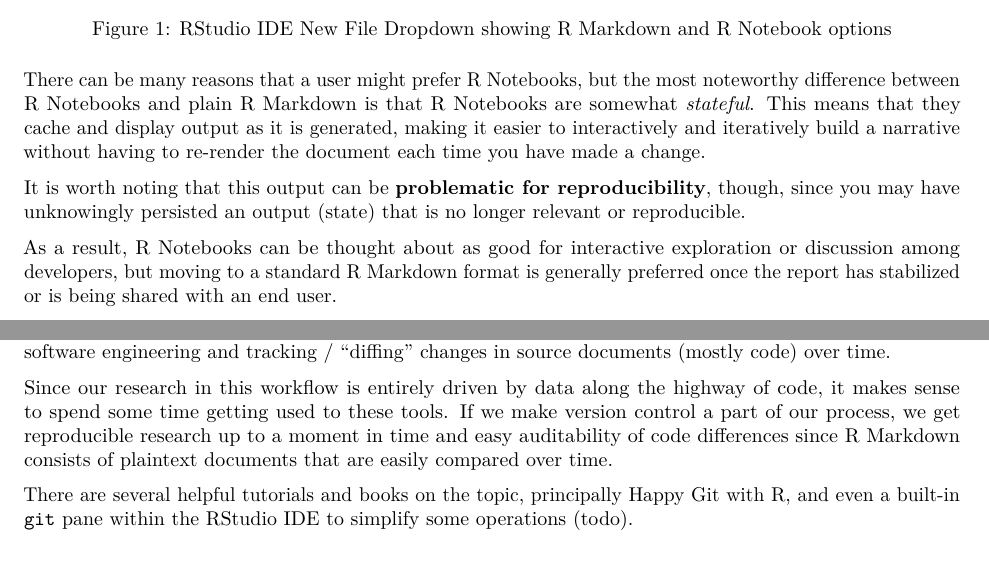
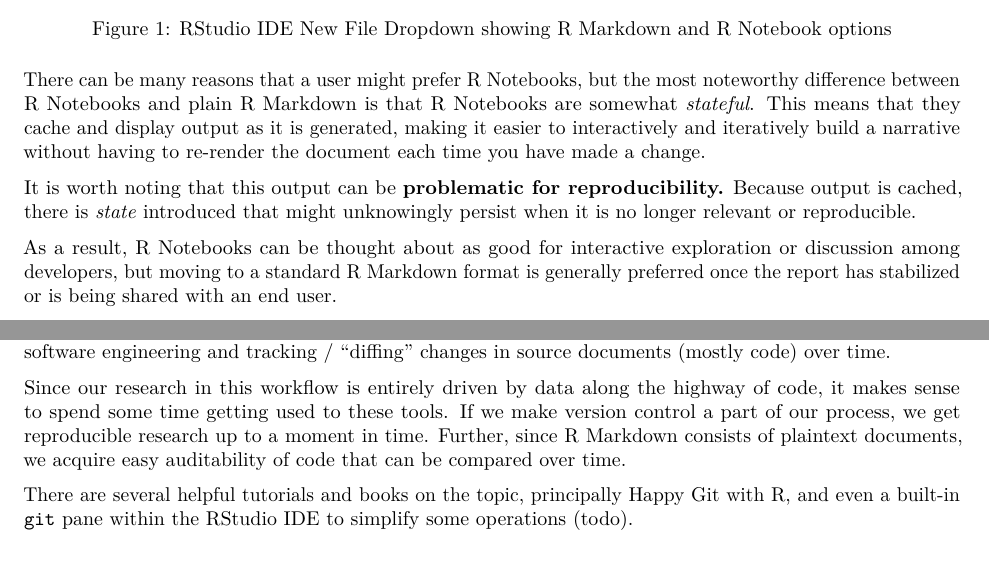
Before and after one commit to colearendt/rmarkdown-for-reproducible-research, an R Markdown document (paper.Rmd): two parts of pages 3 and 7 of 8, joined at a grey line, cut so that both start at the same text. Rendered offline with R 4.5, knitr and Pandoc, then LaTeX, with nearby package versions.

Commit message:
add stylistic fixes

```diff
--- a/paper.Rmd
+++ b/paper.Rmd
@@ -150,9 +150,9 @@ means that they cache and display output as it is generated, making it easier to
 interactively and iteratively build a narrative without having to re-render the
 document each time you have made a change.
 
-It is worth noting that this output can be **problematic for reproducibility**,
-though, since you may have unknowingly persisted an output (state) that is no
-longer relevant or reproducible.
+It is worth noting that this output can be **problematic for reproducibility.**
+Because output is cached, there is _state_ introduced that might unknowingly
+persist when it is no longer relevant or reproducible.
 
 As a result, R Notebooks can be thought about as good for interactive
 exploration or discussion among developers, but moving to a standard R Markdown
@@ -437,8 +438,8 @@ in source documents (mostly code) over time.
 Since our research in this workflow is entirely driven by data along the highway
 of code, it makes sense to spend some time getting used to these tools. If we
 make version control a part of our process, we get reproducible research up to a
-moment in time and easy auditability of code differences since R Markdown
-consists of plaintext documents that are easily compared over time.
+moment in time. Further, since R Markdown consists of plaintext documents, we
+acquire easy auditability of code that can be compared over time.
 
 There are several helpful tutorials and books on the topic, principally [Happy
 Git with R](todo), and even a built-in `git` pane within the RStudio IDE to simplify
```
Also changed, not shown: paper.Rmd (7 more changed lines).
